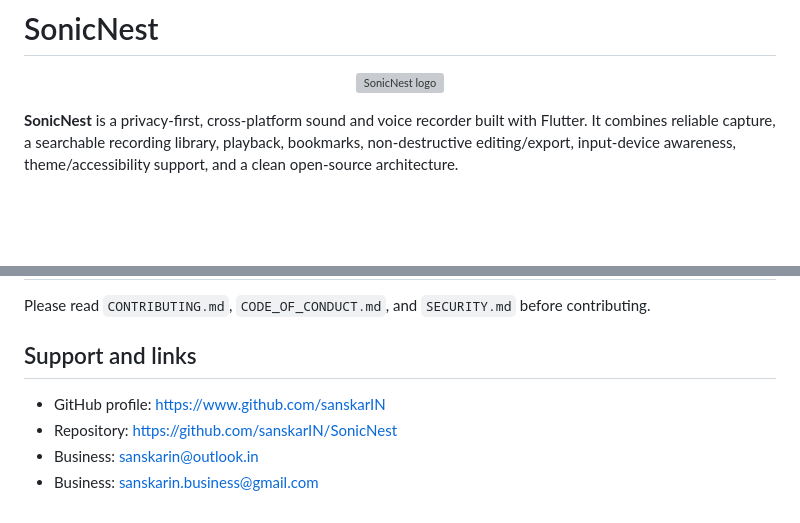
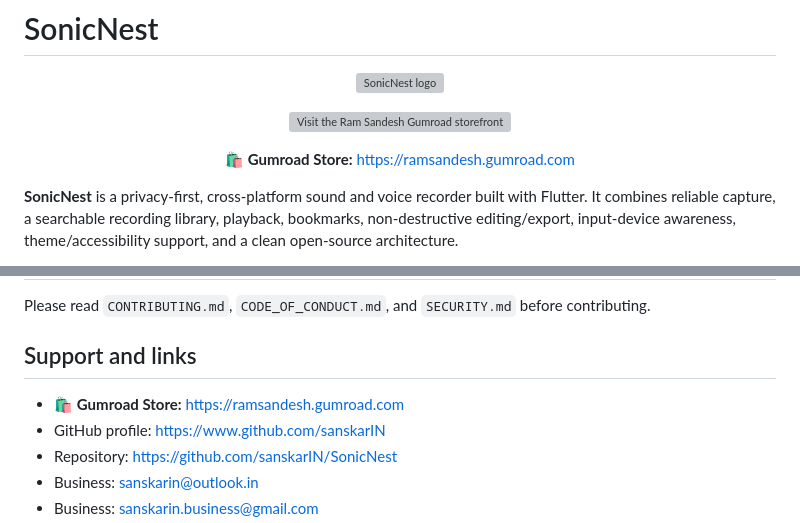
Before and after one commit to sanskarIN/SonicNest, a Markdown page: README.md, 2 parts joined by grey strips. Rendered like a GitHub page; blank space fills up the shorter version; grey boxes are pictures that could not be loaded.

Commit message:
docs: highlight Gumroad storefront in README

```diff
--- a/README.md
+++ b/README.md
@@ -3,6 +3,14 @@
 <p align="center">
   <img src="assets/logo/sonicnest_logo.svg" alt="SonicNest logo" width="420" />
 </p>
+
+<p align="center">
+  <a href="https://ramsandesh.gumroad.com">
+    <img src="assets/branding/gumroad_store_badge.svg" alt="Visit the Ram Sandesh Gumroad storefront" width="720" />
+  </a>
+</p>
+
+<p align="center"><strong>🛍️ Gumroad Store:</strong> <a href="https://ramsandesh.gumroad.com">https://ramsandesh.gumroad.com</a></p>
 
 **SonicNest** is a privacy-first, cross-platform sound and voice recorder built with Flutter. It combines reliable capture, a searchable recording library, playback, bookmarks, non-destructive editing/export, input-device awareness, theme/accessibility support, and a clean open-source architecture.
 
@@ -198,6 +206,7 @@ Please read `CONTRIBUTING.md`, `CODE_OF_CONDUCT.md`, and `SECURITY.md` before co
 
 ## Support and links
 
+- 🛍️ **Gumroad Store:** https://ramsandesh.gumroad.com
 - GitHub profile: https://www.github.com/sanskarIN
 - Repository: https://github.com/sanskarIN/SonicNest
 - Business: sanskarin@outlook.in
```
